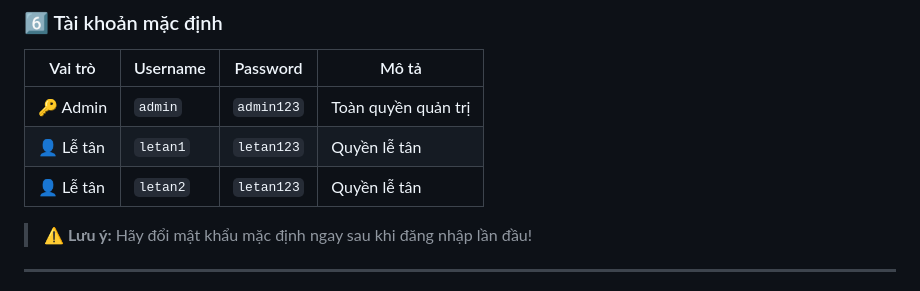
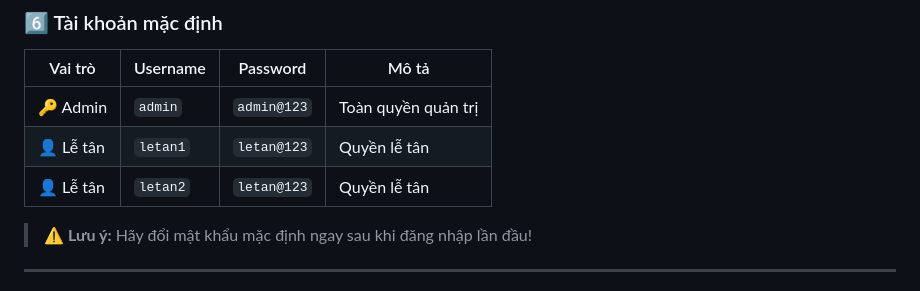
Before and after one commit to ngominhnhat290305-ai/python_khachsandemo, a Markdown page: readme.md, the part around the change. Rendered like a GitHub page.

```diff
--- a/readme.md
+++ b/readme.md
@@ -246,9 +246,9 @@ Truy cập: **http://localhost:5000**
 
 | Vai trò | Username | Password | Mô tả |
 |---|---|---|---|
-| 🔑 Admin | `admin` | `admin123` | Toàn quyền quản trị |
-| 👤 Lễ tân | `letan1` | `letan123` | Quyền lễ tân |
-| 👤 Lễ tân | `letan2` | `letan123` | Quyền lễ tân |
+| 🔑 Admin | `admin` | `admin@123` | Toàn quyền quản trị |
+| 👤 Lễ tân | `letan1` | `letan@123` | Quyền lễ tân |
+| 👤 Lễ tân | `letan2` | `letan@123` | Quyền lễ tân |
 
 > ⚠️ **Lưu ý:** Hãy đổi mật khẩu mặc định ngay sau khi đăng nhập lần đầu!
 
```
